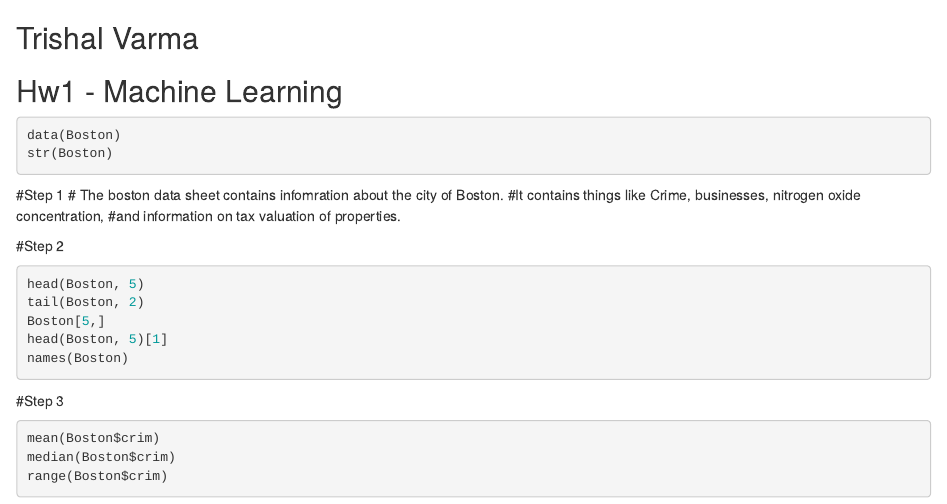
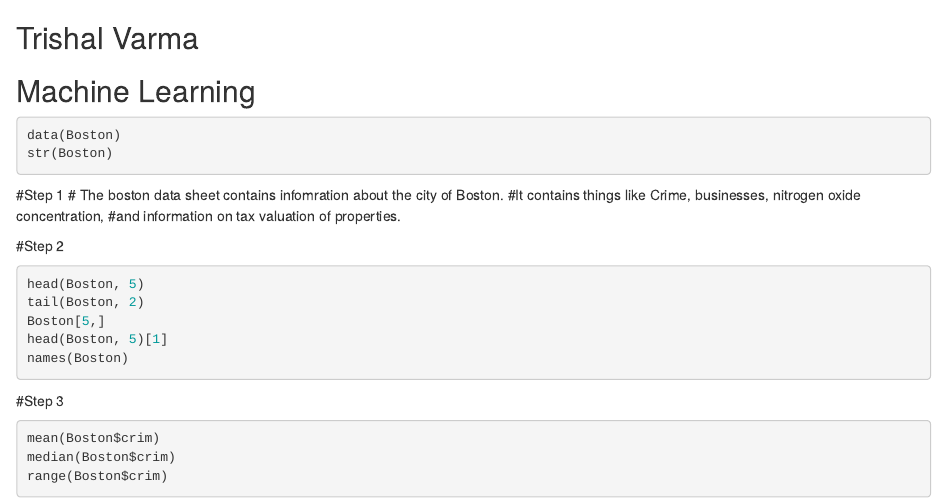
Before and after one commit to varmatrishal/Machine-Learning, an R Markdown document (Boston Data/HW1Varma.rmd): the page in a window 1100 px wide, from its top. Rendered offline with R 4.5, knitr and Pandoc, with nearby package versions; the code chunks are not run, so their results and figures are left out.

Commit message:
Update HW1Varma.rmd

````diff
--- a/Boston Data/HW1Varma.rmd
+++ b/Boston Data/HW1Varma.rmd
@@ -1,5 +1,5 @@
 ## Trishal Varma
-## Hw1 - Machine Learning
+## Machine Learning
 
 
 ```{r}
````
